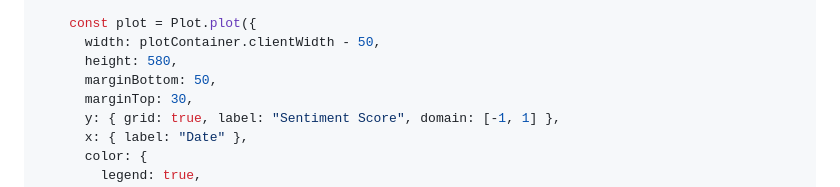
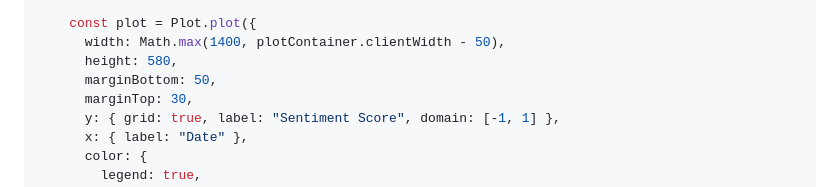
Before and after one commit to cpreston123/readingtheroom, a Markdown page: src/index.md, the part around the change. GitHub-like rendering.

Commit message:
fixed issue of viz not showing up on initial render

```diff
--- a/src/index.md
+++ b/src/index.md
@@ -301,7 +301,7 @@ async function tweetScatterPlot() {
     }
 
     const plot = Plot.plot({
-      width: plotContainer.clientWidth - 50,
+      width: Math.max(1400, plotContainer.clientWidth - 50),
       height: 580,
       marginBottom: 50,
       marginTop: 30,
```
